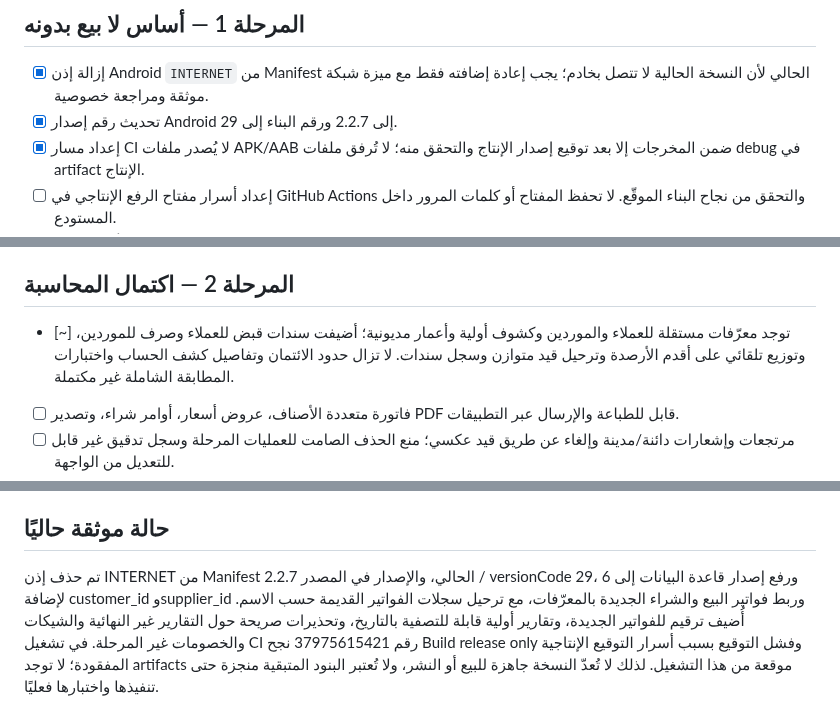
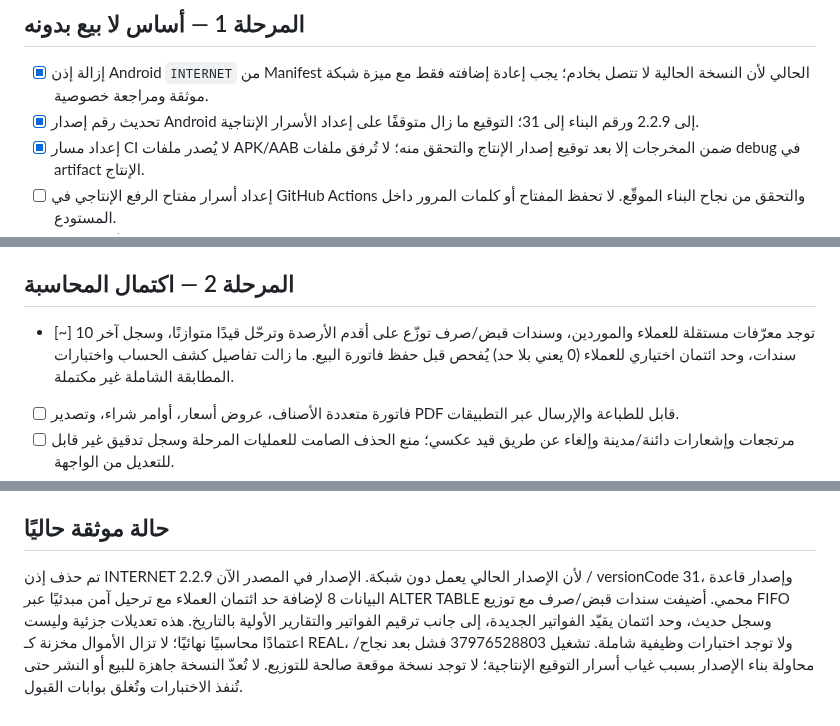
Before and after one commit to moh1442010-arch/smart-encyclopedias-platform, a Markdown page: docs/PRODUCTION-READINESS-ROADMAP.md, 3 parts joined by grey strips. Drawn GitHub-style.

Commit message:
Document credit limit and payment history progress

```diff
--- a/docs/PRODUCTION-READINESS-ROADMAP.md
+++ b/docs/PRODUCTION-READINESS-ROADMAP.md
@@ -5,7 +5,7 @@
 ## المرحلة 1 — أساس لا بيع بدونه
 
 - [x] إزالة إذن Android `INTERNET` من Manifest الحالي لأن النسخة الحالية لا تتصل بخادم؛ يجب إعادة إضافته فقط مع ميزة شبكة موثقة ومراجعة خصوصية.
-- [x] تحديث رقم إصدار Android إلى 2.2.7 ورقم البناء إلى 29.
+- [x] تحديث رقم إصدار Android إلى 2.2.9 ورقم البناء إلى 31؛ التوقيع ما زال متوقفًا على إعداد الأسرار الإنتاجية.
 - [x] إعداد مسار CI لا يُصدر ملفات APK/AAB ضمن المخرجات إلا بعد توقيع إصدار الإنتاج والتحقق منه؛ لا تُرفق ملفات debug في artifact الإنتاج.
 - [ ] إعداد أسرار مفتاح الرفع الإنتاجي في GitHub Actions والتحقق من نجاح البناء الموقّع. لا تحفظ المفتاح أو كلمات المرور داخل المستودع.
 - [ ] إنشاء/تأكيد حساب Google Play Console ورفع AAB واختباره في المسار الداخلي. النشر العام يحتاج موافقة مالك الحساب واستكمال متطلبات Play Console وسياسة الخصوصية وتصنيف المحتوى.
@@ -17,7 +17,7 @@
 
 ## المرحلة 2 — اكتمال المحاسبة
 
-- [~] توجد معرّفات مستقلة للعملاء والموردين وكشوف أولية وأعمار مديونية؛ أضيفت سندات قبض للعملاء وصرف للموردين، وتوزيع تلقائي على أقدم الأرصدة وترحيل قيد متوازن وسجل سندات. لا تزال حدود الائتمان وتفاصيل كشف الحساب واختبارات المطابقة الشاملة غير مكتملة.
+- [~] توجد معرّفات مستقلة للعملاء والموردين، وسندات قبض/صرف توزّع على أقدم الأرصدة وترحّل قيدًا متوازنًا، وسجل آخر 10 سندات، وحد ائتمان اختياري للعملاء (0 يعني بلا حد) يُفحص قبل حفظ فاتورة البيع. ما زالت تفاصيل كشف الحساب واختبارات المطابقة الشاملة غير مكتملة.
 - [ ] فاتورة متعددة الأصناف، عروض أسعار، أوامر شراء، وتصدير PDF قابل للطباعة والإرسال عبر التطبيقات.
 - [ ] مرتجعات وإشعارات دائنة/مدينة وإلغاء عن طريق قيد عكسي؛ منع الحذف الصامت للعمليات المرحلة وسجل تدقيق غير قابل للتعديل من الواجهة.
 - [ ] حركات البنوك الجديدة تُرحّل إلى الأستاذ العام، والسلف الجديدة تُرحّل إلى حساب سلف الموظفين مقابل الصندوق. الخصومات والرواتب المستحقة والشيكات لا تزال غير مترحّلة تلقائيًا؛ أُضيف تحذير ظاهر لهذه الحدود. يلزم أيضًا اختبار عدم الازدواج والتسوية البنكية.
@@ -49,4 +49,4 @@
 
 ## حالة موثقة حاليًا
 
-تم حذف إذن INTERNET من Manifest الحالي، والإصدار في المصدر 2.2.7 / versionCode 29، ورفع إصدار قاعدة البيانات إلى 6 لإضافة customer_id وsupplier_id وربط فواتير البيع والشراء الجديدة بالمعرّفات، مع ترحيل سجلات الفواتير القديمة حسب الاسم. أُضيف ترقيم للفواتير الجديدة، وتقارير أولية قابلة للتصفية بالتاريخ، وتحذيرات صريحة حول التقارير غير النهائية والشيكات والخصومات غير المرحلة. في تشغيل CI رقم 37975615421 نجح Build release only وفشل التوقيع بسبب أسرار التوقيع الإنتاجية المفقودة؛ لا توجد artifacts موقعة من هذا التشغيل. لذلك لا تُعدّ النسخة جاهزة للبيع أو النشر، ولا تُعتبر البنود المتبقية منجزة حتى تنفيذها واختبارها فعليًا.
+تم حذف إذن INTERNET لأن الإصدار الحالي يعمل دون شبكة. الإصدار في المصدر الآن 2.2.9 / versionCode 31، وإصدار قاعدة البيانات 8 لإضافة حد ائتمان العملاء مع ترحيل آمن مبدئيًا عبر ALTER TABLE محمي. أضيفت سندات قبض/صرف مع توزيع FIFO وسجل حديث، وحد ائتمان يقيّد الفواتير الجديدة، إلى جانب ترقيم الفواتير والتقارير الأولية بالتاريخ. هذه تعديلات جزئية وليست اعتمادًا محاسبيًا نهائيًا؛ لا تزال الأموال مخزنة كـ REAL، ولا توجد اختبارات وظيفية شاملة. تشغيل 37976528803 فشل بعد نجاح/محاولة بناء الإصدار بسبب غياب أسرار التوقيع الإنتاجية؛ لا توجد نسخة موقعة صالحة للتوزيع. لا تُعدّ النسخة جاهزة للبيع أو النشر حتى تُنفذ الاختبارات وتُغلق بوابات القبول.
```
